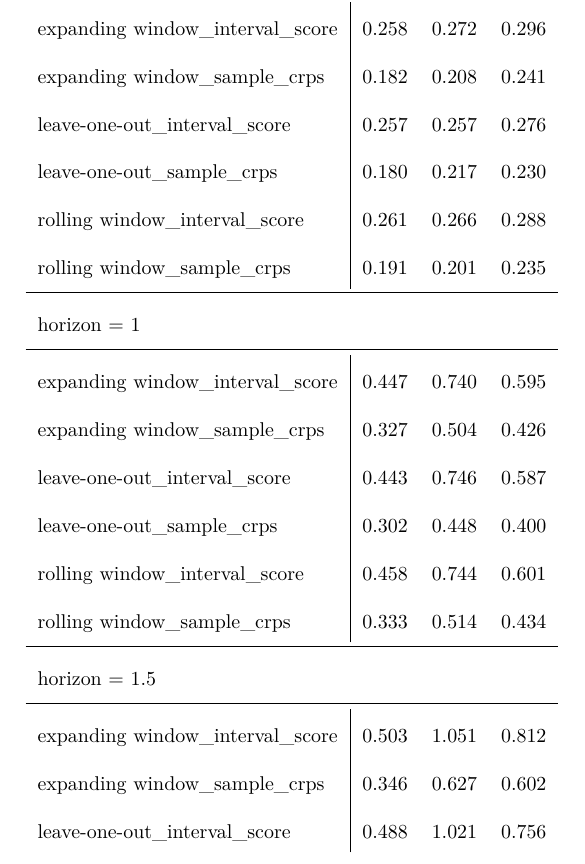
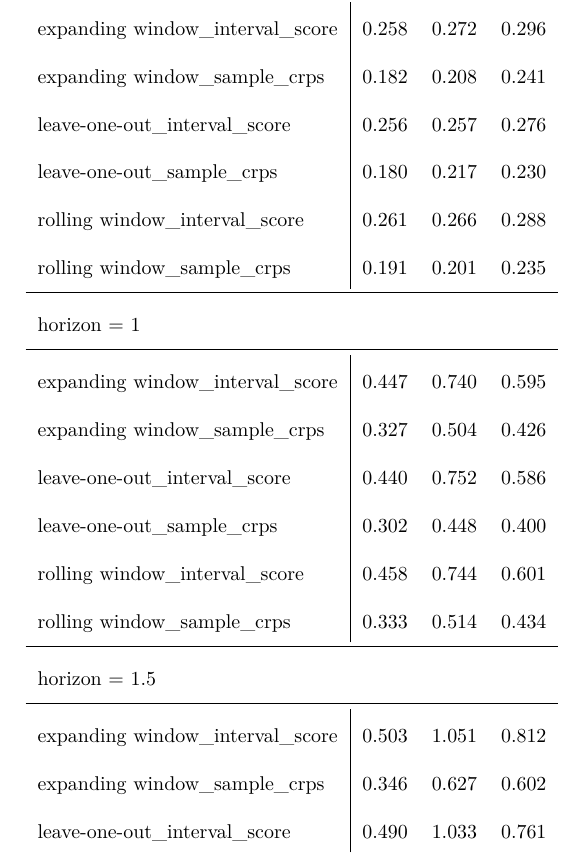
Before and after one commit to fredbec/uqimf, a LaTeX document (manuscript/manuscript.tex): part of page 7 of 9, cut so that both start at the same text. Compiled offline with pdfLaTeX.

Commit message:
update manuscript

```diff
--- a/manuscript/manuscript.tex
+++ b/manuscript/manuscript.tex
@@ -233,7 +233,7 @@ rolling window\_sample\_crps & 0.094 & 0.097 & 0.098 \\
 \midrule\addlinespace[2.5pt]
 expanding window\_interval\_score & 0.258 & 0.272 & 0.296 \\
 expanding window\_sample\_crps & 0.182 & 0.208 & 0.241 \\
-leave-one-out\_interval\_score & 0.257 & 0.257 & 0.276 \\
+leave-one-out\_interval\_score & 0.256 & 0.257 & 0.276 \\
 leave-one-out\_sample\_crps & 0.180 & 0.217 & 0.230 \\
 rolling window\_interval\_score & 0.261 & 0.266 & 0.288 \\
 rolling window\_sample\_crps & 0.191 & 0.201 & 0.235 \\
@@ -242,7 +242,7 @@ rolling window\_sample\_crps & 0.191 & 0.201 & 0.235 \\
 \midrule\addlinespace[2.5pt]
 expanding window\_interval\_score & 0.447 & 0.740 & 0.595 \\
 expanding window\_sample\_crps & 0.327 & 0.504 & 0.426 \\
-leave-one-out\_interval\_score & 0.443 & 0.746 & 0.587 \\
+leave-one-out\_interval\_score & 0.440 & 0.752 & 0.586 \\
 leave-one-out\_sample\_crps & 0.302 & 0.448 & 0.400 \\
 rolling window\_interval\_score & 0.458 & 0.744 & 0.601 \\
 rolling window\_sample\_crps & 0.333 & 0.514 & 0.434 \\
@@ -251,7 +251,7 @@ rolling window\_sample\_crps & 0.333 & 0.514 & 0.434 \\
 \midrule\addlinespace[2.5pt]
 expanding window\_interval\_score & 0.503 & 1.051 & 0.812 \\
 expanding window\_sample\_crps & 0.346 & 0.627 & 0.602 \\
-leave-one-out\_interval\_score & 0.488 & 1.021 & 0.756 \\
+leave-one-out\_interval\_score & 0.490 & 1.033 & 0.761 \\
 leave-one-out\_sample\_crps & 0.337 & 0.583 & 0.577 \\
 rolling window\_interval\_score & 0.506 & 1.043 & 0.790 \\
 rolling window\_sample\_crps & 0.347 & 0.632 & 0.570 \\
```
Also changed, not shown: manuscript/manuscript.pdf, manuscript/manuscript_q7.pdf (added), manuscript/manuscript_q8.pdf (added), manuscript/manuscript.tex (10 more changed lines).
